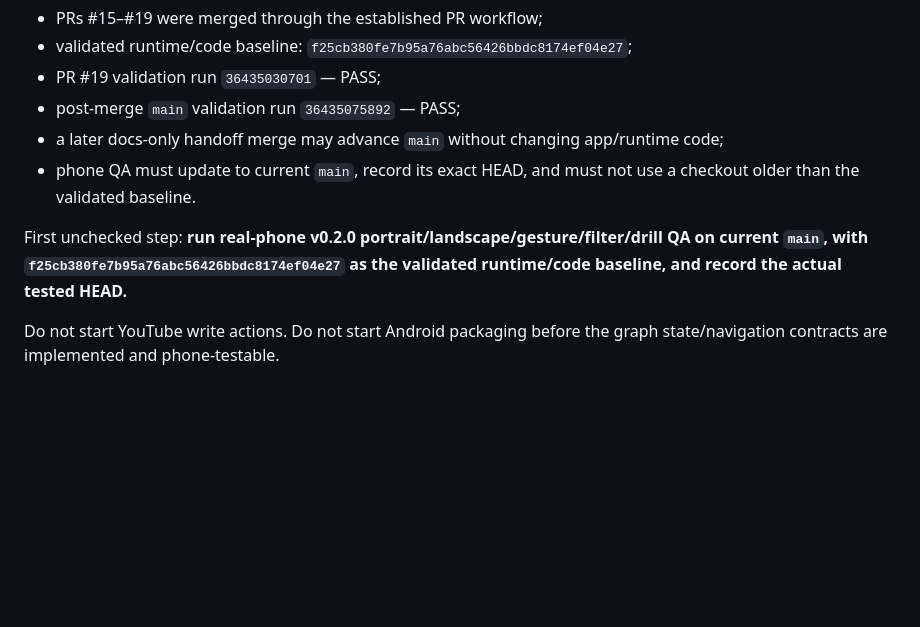
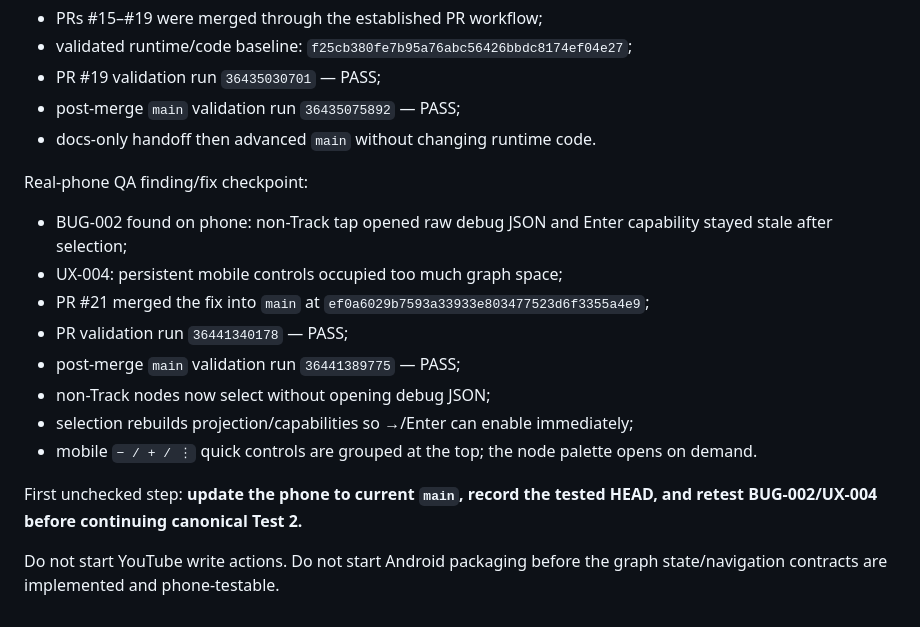
Before and after one commit to faric-ua/faric-music-graph, a Markdown page: CURRENT_HANDOFF.md, the part around the change. GitHub-like rendering; blank space fills up the shorter version.

Commit message:
docs: hand off BUG-002 phone retest

```diff
--- a/CURRENT_HANDOFF.md
+++ b/CURRENT_HANDOFF.md
@@ -216,10 +216,19 @@ Merged phone-QA candidate checkpoint:
 - validated runtime/code baseline: `f25cb380fe7b95a76abc56426bbdc8174ef04e27`;
 - PR #19 validation run `36435030701` — PASS;
 - post-merge `main` validation run `36435075892` — PASS;
-- a later docs-only handoff merge may advance `main` without changing app/runtime code;
-- phone QA must update to current `main`, record its exact HEAD, and must not use a checkout older than the validated baseline.
+- docs-only handoff then advanced `main` without changing runtime code.
+
+Real-phone QA finding/fix checkpoint:
+- BUG-002 found on phone: non-Track tap opened raw debug JSON and Enter capability stayed stale after selection;
+- UX-004: persistent mobile controls occupied too much graph space;
+- PR #21 merged the fix into `main` at `ef0a6029b7593a33933e803477523d6f3355a4e9`;
+- PR validation run `36441340178` — PASS;
+- post-merge `main` validation run `36441389775` — PASS;
+- non-Track nodes now select without opening debug JSON;
+- selection rebuilds projection/capabilities so →/Enter can enable immediately;
+- mobile `− / + / ⋮` quick controls are grouped at the top; the node palette opens on demand.
 
 First unchecked step:
-**run real-phone v0.2.0 portrait/landscape/gesture/filter/drill QA on current `main`, with `f25cb380fe7b95a76abc56426bbdc8174ef04e27` as the validated runtime/code baseline, and record the actual tested HEAD.**
+**update the phone to current `main`, record the tested HEAD, and retest BUG-002/UX-004 before continuing canonical Test 2.**
 
 Do not start YouTube write actions. Do not start Android packaging before the graph state/navigation contracts are implemented and phone-testable.
```
